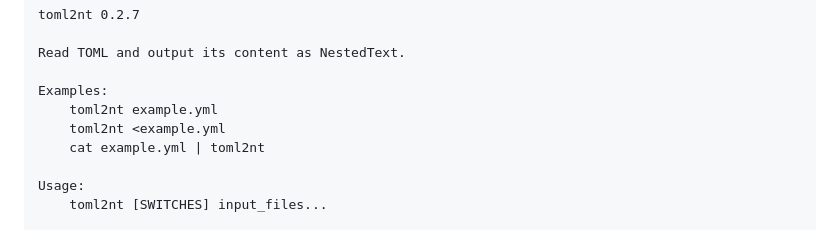
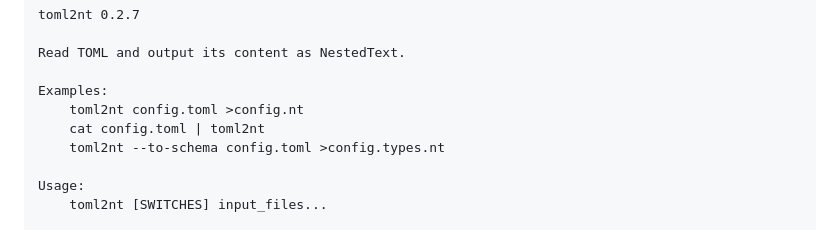
Before and after one commit to AndydeCleyre/nestedtextto, a Markdown page: README.md, the part around one of its changes. Drawn GitHub-style; folded sections open.

```diff
--- a/README.md
+++ b/README.md
@@ -384,9 +374,9 @@ toml2nt 0.2.7
 Read TOML and output its content as NestedText.
 
 Examples:
-    toml2nt example.yml
-    toml2nt <example.yml
-    cat example.yml | toml2nt
+    toml2nt config.toml >config.nt
+    cat config.toml | toml2nt
+    toml2nt --to-schema config.toml >config.types.nt
 
 Usage:
     toml2nt [SWITCHES] input_files...
```
Also changed, not shown: other parts of README.md (+36 -46 lines).
